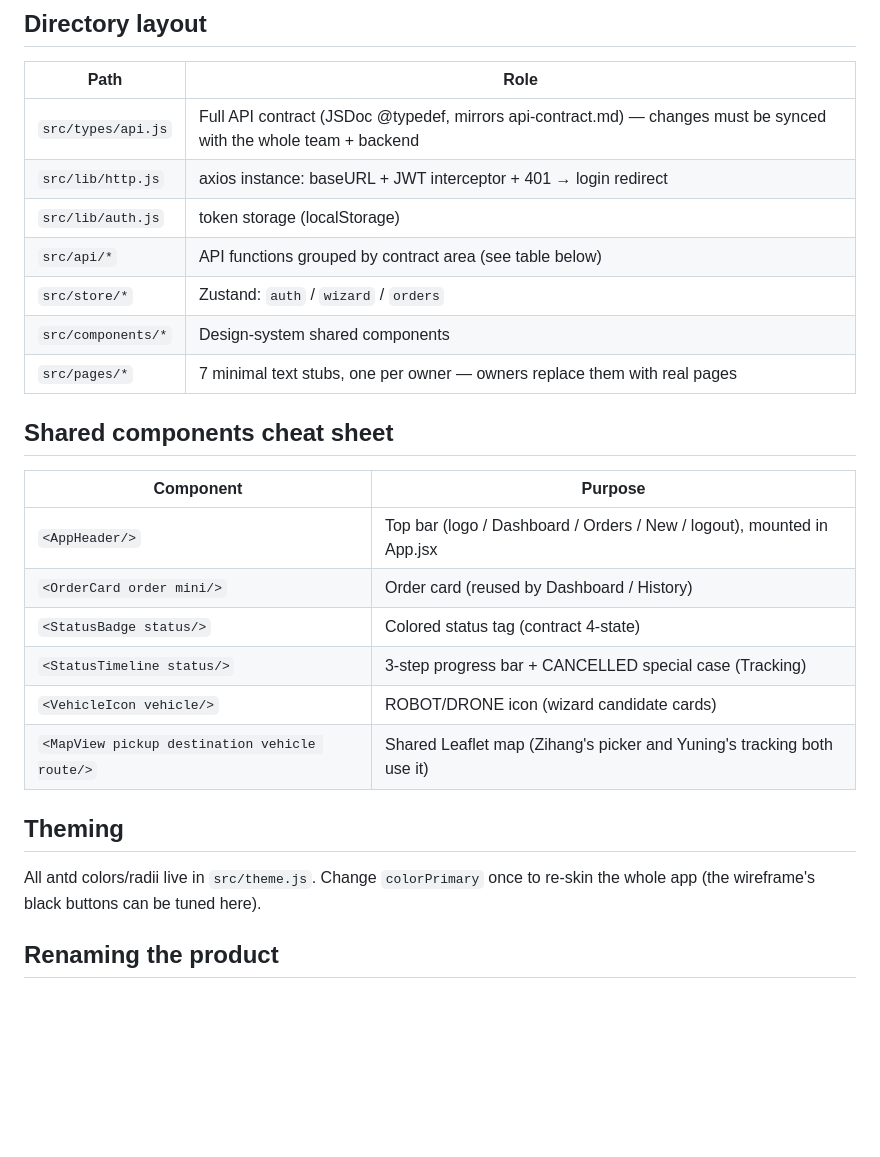
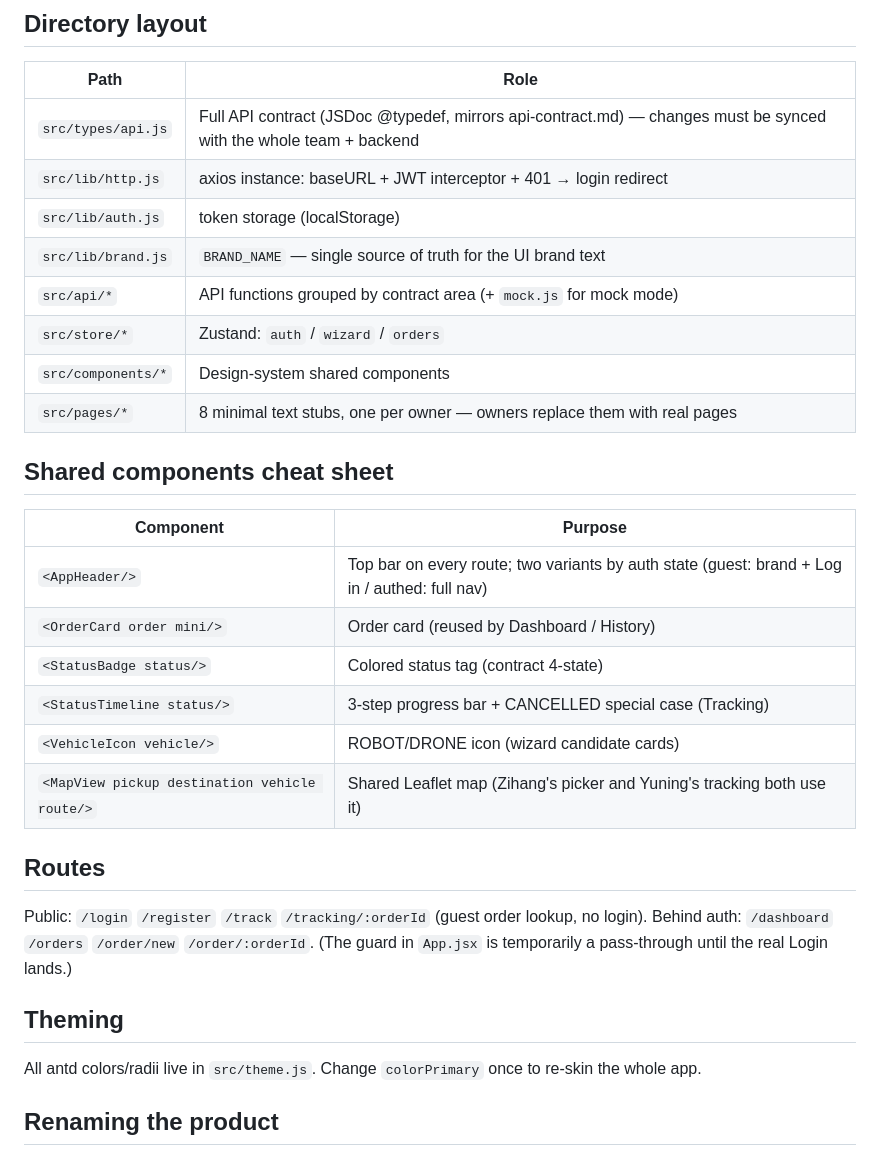
Before and after one commit to brian061119/sf-dispatch-delivery, a Markdown page: web/README.md, the part around the change. GitHub-like rendering; blank space fills up the shorter version.

```diff
--- a/web/README.md
+++ b/web/README.md
@@ -27,26 +27,33 @@ Change it with `VITE_API_PROXY_TARGET=http://<backend-host:port> npm run dev`.
 | `src/types/api.js` | Full API contract (JSDoc @typedef, mirrors api-contract.md) — changes must be synced with the whole team + backend |
 | `src/lib/http.js`  | axios instance: baseURL + JWT interceptor + 401 → login redirect                                                   |
 | `src/lib/auth.js`  | token storage (localStorage)                                                                                       |
-| `src/api/*`        | API functions grouped by contract area (see table below)                                                           |
+| `src/lib/brand.js` | `BRAND_NAME` — single source of truth for the UI brand text                                                         |
+| `src/api/*`        | API functions grouped by contract area (+ `mock.js` for mock mode)                                                  |
 | `src/store/*`      | Zustand: `auth` / `wizard` / `orders`                                                                              |
 | `src/components/*` | Design-system shared components                                                                                    |
-| `src/pages/*`      | 7 minimal text stubs, one per owner — owners replace them with real pages                                          |
+| `src/pages/*`      | 8 minimal text stubs, one per owner — owners replace them with real pages                                          |
 
 ## Shared components cheat sheet
 
-| Component                                     | Purpose                                                                |
-| --------------------------------------------- | ---------------------------------------------------------------------- |
-| `<AppHeader/>`                                | Top bar (logo / Dashboard / Orders / New / logout), mounted in App.jsx |
-| `<OrderCard order mini/>`                     | Order card (reused by Dashboard / History)                             |
-| `<StatusBadge status/>`                       | Colored status tag (contract 4-state)                                  |
-| `<StatusTimeline status/>`                    | 3-step progress bar + CANCELLED special case (Tracking)                |
-| `<VehicleIcon vehicle/>`                      | ROBOT/DRONE icon (wizard candidate cards)                              |
-| `<MapView pickup destination vehicle route/>` | Shared Leaflet map (Zihang's picker and Yuning's tracking both use it) |
+| Component                                     | Purpose                                                                                |
+| --------------------------------------------- | -------------------------------------------------------------------------------------- |
+| `<AppHeader/>`                                | Top bar on every route; two variants by auth state (guest: brand + Log in / authed: full nav) |
+| `<OrderCard order mini/>`                     | Order card (reused by Dashboard / History)                                             |
+| `<StatusBadge status/>`                       | Colored status tag (contract 4-state)                                                  |
+| `<StatusTimeline status/>`                    | 3-step progress bar + CANCELLED special case (Tracking)                                |
+| `<VehicleIcon vehicle/>`                      | ROBOT/DRONE icon (wizard candidate cards)                                              |
+| `<MapView pickup destination vehicle route/>` | Shared Leaflet map (Zihang's picker and Yuning's tracking both use it)                 |
+
+## Routes
+
+Public: `/login` `/register` `/track` `/tracking/:orderId` (guest order lookup, no login).
+Behind auth: `/dashboard` `/orders` `/order/new` `/order/:orderId`.
+(The guard in `App.jsx` is temporarily a pass-through until the real Login lands.)
 
 ## Theming
 
 All antd colors/radii live in `src/theme.js`. Change `colorPrimary` once to re-skin the
-whole app (the wireframe's black buttons can be tuned here).
+whole app.
 
 ## Renaming the product
 
```
Also changed, not shown: web/HANDOFF.md (+52 -83 lines).
